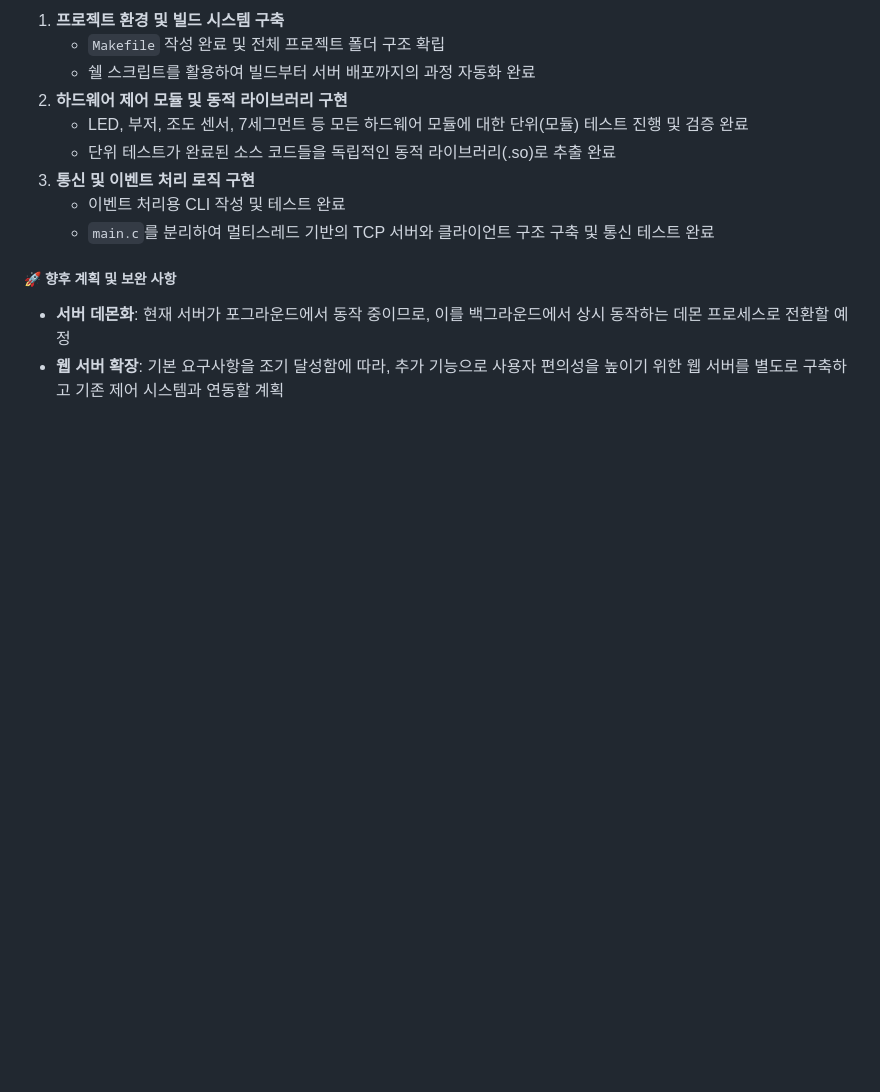
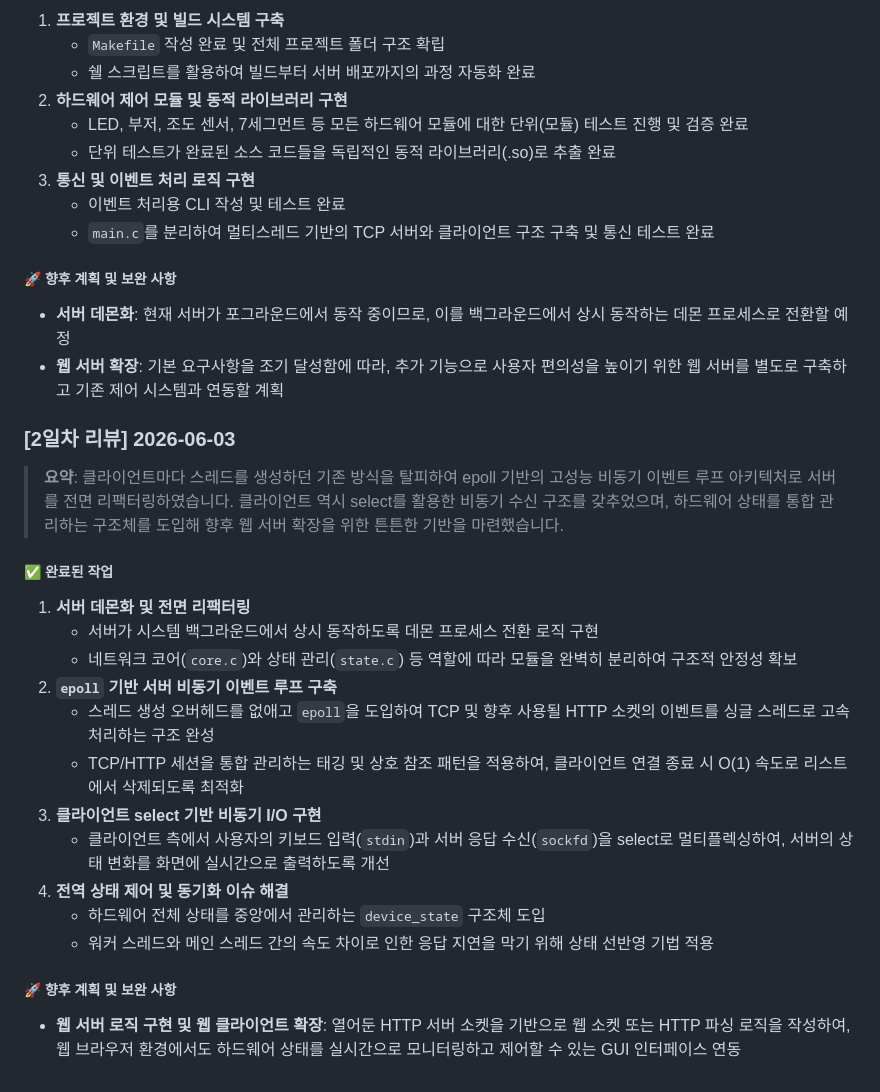
Before and after one commit to Mangjun/rpi4-tcp-gpio-program, a Markdown page: README.md, the part around one of its changes. Rendered like a GitHub page; blank space fills up the shorter version.

```diff
--- a/README.md
+++ b/README.md
@@ -104,3 +141,22 @@ scp ./lib/server mangjun@172.20.33.117:/home/mangjun/
 ##### 🚀 향후 계획 및 보완 사항
 * **서버 데몬화**: 현재 서버가 포그라운드에서 동작 중이므로, 이를 백그라운드에서 상시 동작하는 데몬 프로세스로 전환할 예정
 * **웹 서버 확장**: 기본 요구사항을 조기 달성함에 따라, 추가 기능으로 사용자 편의성을 높이기 위한 웹 서버를 별도로 구축하고 기존 제어 시스템과 연동할 계획
+
+### [2일차 리뷰] 2026-06-03
+> **요약**: 클라이언트마다 스레드를 생성하던 기존 방식을 탈피하여 epoll 기반의 고성능 비동기 이벤트 루프 아키텍처로 서버를 전면 리팩터링하였습니다. 클라이언트 역시 select를 활용한 비동기 수신 구조를 갖추었으며, 하드웨어 상태를 통합 관리하는 구조체를 도입해 향후 웹 서버 확장을 위한 튼튼한 기반을 마련했습니다.
+
+##### ✅ 완료된 작업
+1. **서버 데몬화 및 전면 리팩터링**
+    * 서버가 시스템 백그라운드에서 상시 동작하도록 데몬 프로세스 전환 로직 구현
+    * 네트워크 코어(`core.c`)와 상태 관리(`state.c`) 등 역할에 따라 모듈을 완벽히 분리하여 구조적 안정성 확보
+2. **`epoll` 기반 서버 비동기 이벤트 루프 구축**
+    * 스레드 생성 오버헤드를 없애고 `epoll`을 도입하여 TCP 및 향후 사용될 HTTP 소켓의 이벤트를 싱글 스레드로 고속 처리하는 구조 완성
+    * TCP/HTTP 세션을 통합 관리하는 태깅 및 상호 참조 패턴을 적용하여, 클라이언트 연결 종료 시 O(1) 속도로 리스트에서 삭제되도록 최적화
+3. **클라이언트 select 기반 비동기 I/O 구현**
+    * 클라이언트 측에서 사용자의 키보드 입력(`stdin`)과 서버 응답 수신(`sockfd`)을 select로 멀티플렉싱하여, 서버의 상태 변화를 화면에 실시간으로 출력하도록 개선
+4. **전역 상태 제어 및 동기화 이슈 해결**
+    * 하드웨어 전체 상태를 중앙에서 관리하는 `device_state` 구조체 도입
+    * 워커 스레드와 메인 스레드 간의 속도 차이로 인한 응답 지연을 막기 위해 상태 선반영 기법 적용
+
+##### 🚀 향후 계획 및 보완 사항
+* **웹 서버 로직 구현 및 웹 클라이언트 확장**: 열어둔 HTTP 서버 소켓을 기반으로 웹 소켓 또는 HTTP 파싱 로직을 작성하여, 웹 브라우저 환경에서도 하드웨어 상태를 실시간으로 모니터링하고 제어할 수 있는 GUI 인터페이스 연동
```
Also changed, not shown: other parts of README.md (+41 -4 lines).
